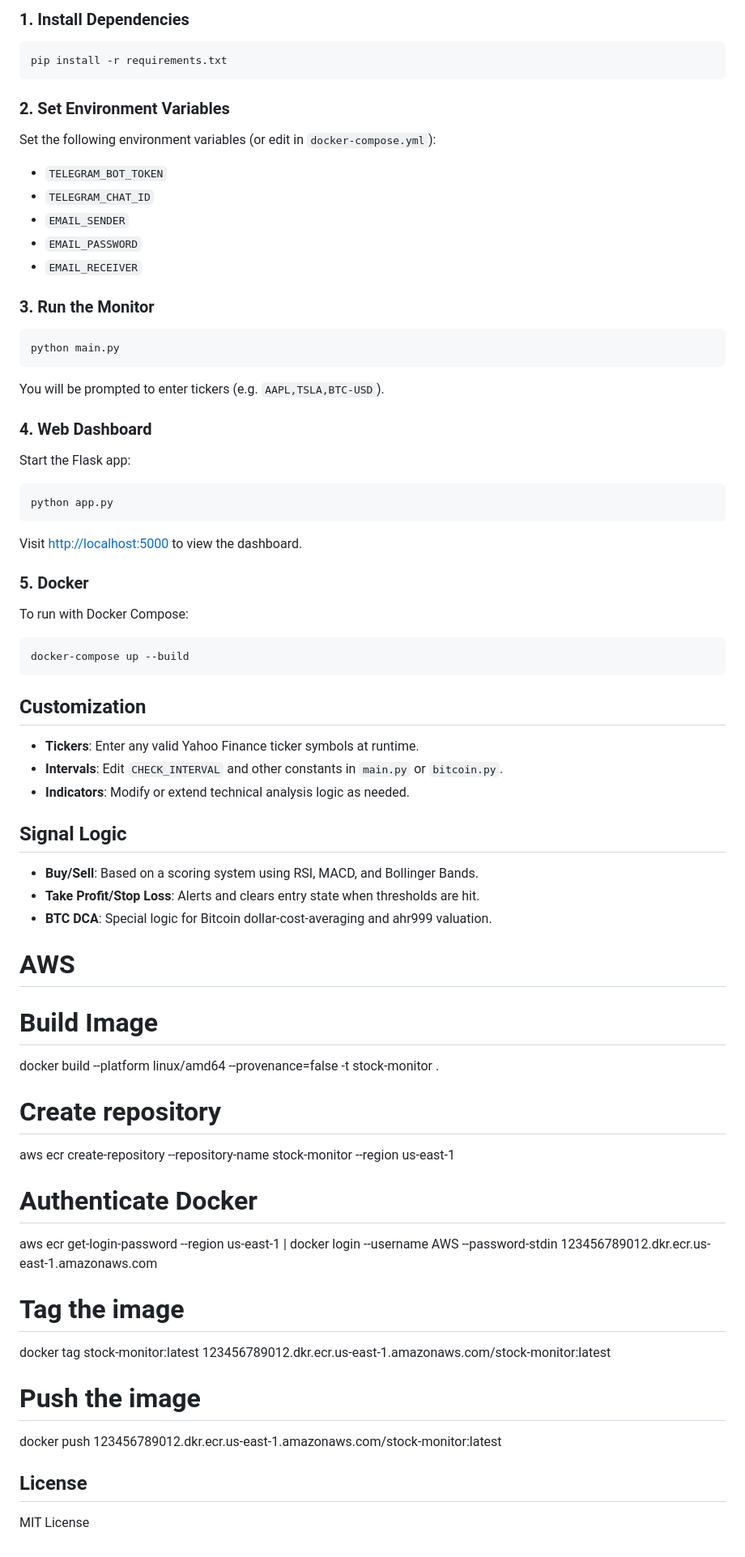
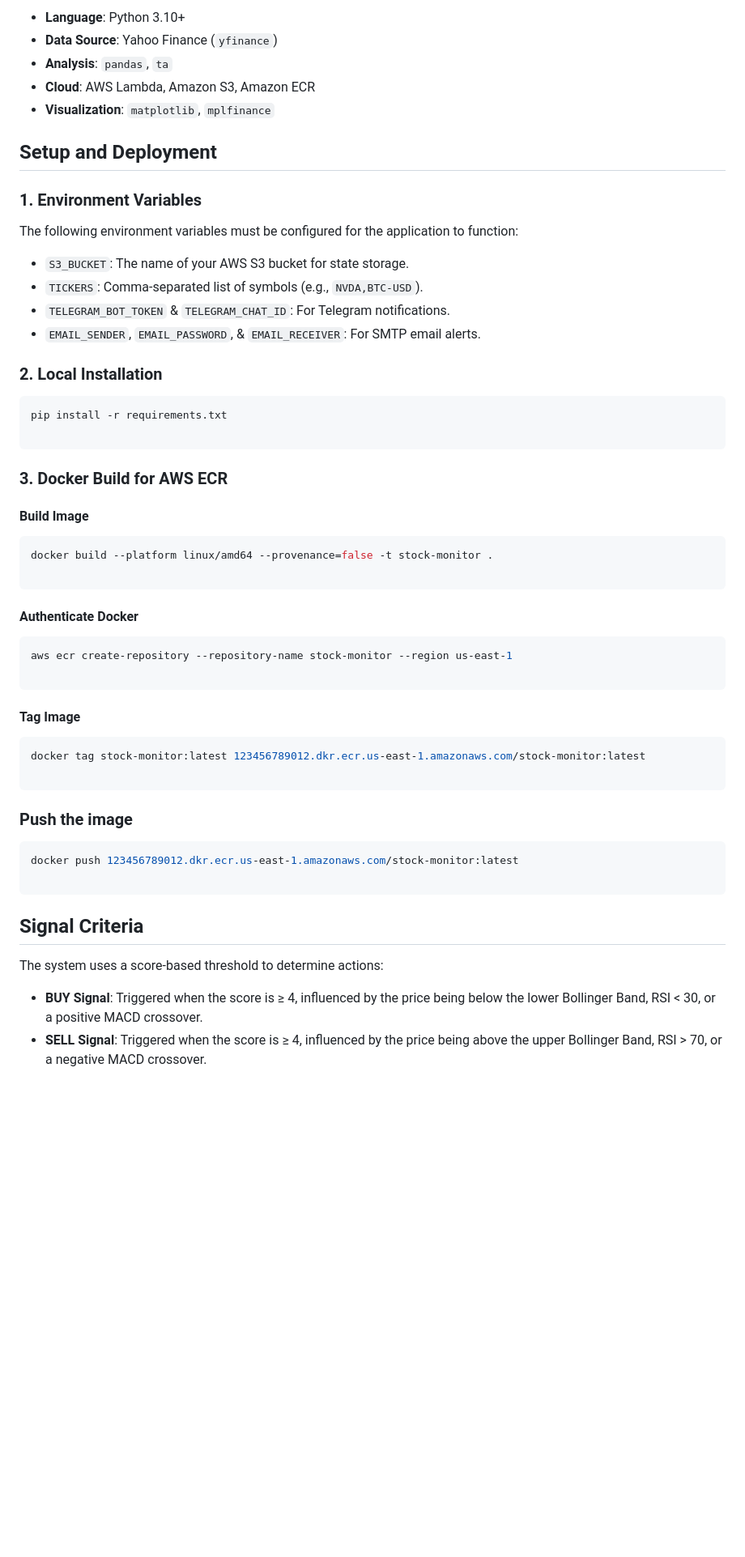
Before and after one commit to jerryga/stock_monitor, a Markdown page: README.md, the part around one of its changes. Shown at 81% size. GitHub-like rendering; blank space fills up the shorter version.

Commit message:
feat: update readme

````diff
--- a/README.md
+++ b/README.md
@@ -43,75 +37,57 @@ This only provides technical indicator calculation methods and is not intended a
 
-### 1. Install Dependencies
+* **Language**: Python 3.10+
+* **Data Source**: Yahoo Finance (`yfinance`)
+* **Analysis**: `pandas`, `ta`
+* **Cloud**: AWS Lambda, Amazon S3, Amazon ECR
+* **Visualization**: `matplotlib`, `mplfinance`
+
+## Setup and Deployment
+
+### 1. Environment Variables
+
+The following environment variables must be configured for the application to function:
+
+* `S3_BUCKET`: The name of your AWS S3 bucket for state storage.
+* `TICKERS`: Comma-separated list of symbols (e.g., `NVDA,BTC-USD`).
+* `TELEGRAM_BOT_TOKEN` & `TELEGRAM_CHAT_ID`: For Telegram notifications.
+* `EMAIL_SENDER`, `EMAIL_PASSWORD`, & `EMAIL_RECEIVER`: For SMTP email alerts.
+
+### 2. Local Installation
 
 ```bash
 pip install -r requirements.txt
+
 ```
 
-### 2. Set Environment Variables
+### 3. Docker Build for AWS ECR
 
-Set the following environment variables (or edit in `docker-compose.yml`):
+#### Build Image
+```bash
+docker build --platform linux/amd64 --provenance=false -t stock-monitor .
 
-- `TELEGRAM_BOT_TOKEN`
-- `TELEGRAM_CHAT_ID`
-- `EMAIL_SENDER`
-- `EMAIL_PASSWORD`
-- `EMAIL_RECEIVER`
+```
+#### Authenticate Docker
+```bash
+aws ecr create-repository --repository-name stock-monitor --region us-east-1
 
-### 3. Run the Monitor
-
-```bash
-python main.py
 ```
 
-You will be prompted to enter tickers (e.g. `AAPL,TSLA,BTC-USD`).
+#### Tag Image
+```bash
+docker tag stock-monitor:latest 123456789012.dkr.ecr.us-east-1.amazonaws.com/stock-monitor:latest
 
-### 4. Web Dashboard
-
-Start the Flask app:
-
-```bash
-python app.py
 ```
 
-Visit [http://localhost:5000](http://localhost:5000) to view the dashboard.
+### Push the image
+```bash
+docker push 123456789012.dkr.ecr.us-east-1.amazonaws.com/stock-monitor:latest
 
-### 5. Docker
-
-To run with Docker Compose:
-
-```bash
-docker-compose up --build
 ```
 
-## Customization
 
-- **Tickers**: Enter any valid Yahoo Finance ticker symbols at runtime.
-- **Intervals**: Edit `CHECK_INTERVAL` and other constants in `main.py` or `bitcoin.py`.
-- **Indicators**: Modify or extend technical analysis logic as needed.
+## Signal Criteria
 
-## Signal Logic
+The system uses a score-based threshold to determine actions:
 
-- **Buy/Sell**: Based on a scoring system using RSI, MACD, and Bollinger Bands.
-- **Take Profit/Stop Loss**: Alerts and clears entry state when thresholds are hit.
-- **BTC DCA**: Special logic for Bitcoin dollar-cost-averaging and ahr999 valuation.
-
-# AWS
-
-# Build Image
-docker build --platform linux/amd64 --provenance=false -t stock-monitor .
-
-# Create repository
-aws ecr create-repository --repository-name stock-monitor --region us-east-1
-
-# Authenticate Docker
-aws ecr get-login-password --region us-east-1 | docker login --username AWS --password-stdin 123456789012.dkr.ecr.us-east-1.amazonaws.com
-
-# Tag the image
-docker tag stock-monitor:latest 123456789012.dkr.ecr.us-east-1.amazonaws.com/stock-monitor:latest
-
-# Push the image
-docker push 123456789012.dkr.ecr.us-east-1.amazonaws.com/stock-monitor:latest
-
-## License
-
-MIT License
+* **BUY Signal**: Triggered when the score is ≥ 4, influenced by the price being below the lower Bollinger Band, RSI < 30, or a positive MACD crossover.
+* **SELL Signal**: Triggered when the score is ≥ 4, influenced by the price being above the upper Bollinger Band, RSI > 70, or a negative MACD crossover.
````
Also changed, not shown: other parts of README.md (+25 -31 lines).
